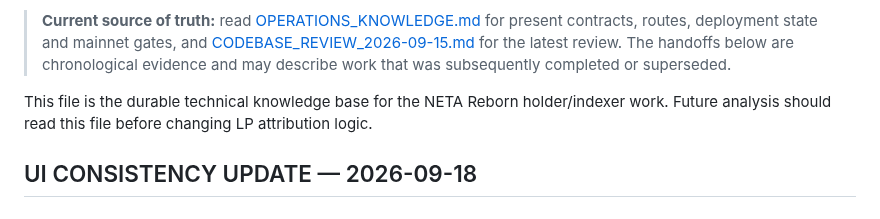
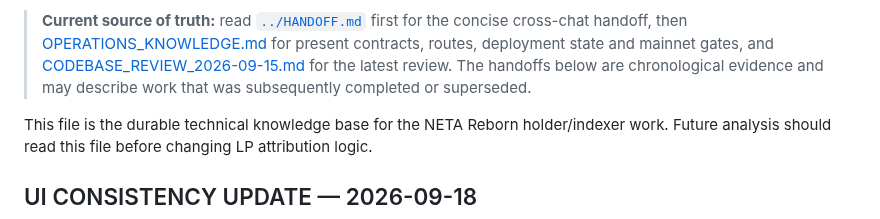
Before and after one commit to cristianoneta/neta-website, a Markdown page: docs/NETA_REBORN_CHECKPOINT.md, the part around one of its changes. Rendered like a GitHub page.

```diff
--- a/docs/NETA_REBORN_CHECKPOINT.md
+++ b/docs/NETA_REBORN_CHECKPOINT.md
@@ -4,5 +4,6 @@ Last updated: 2026-09-15
 
 > **Current source of truth:** read
+> [`../HANDOFF.md`](../HANDOFF.md) first for the concise cross-chat handoff, then
 > [OPERATIONS_KNOWLEDGE.md](OPERATIONS_KNOWLEDGE.md) for present contracts,
 > routes, deployment state and mainnet gates, and
 > [CODEBASE_REVIEW_2026-09-15.md](CODEBASE_REVIEW_2026-09-15.md) for the latest
```
Also changed, not shown: other parts of docs/NETA_REBORN_CHECKPOINT.md (+1 -1 lines), HANDOFF.md (added, +79 -0 lines), README.md (+3 -0 lines).
